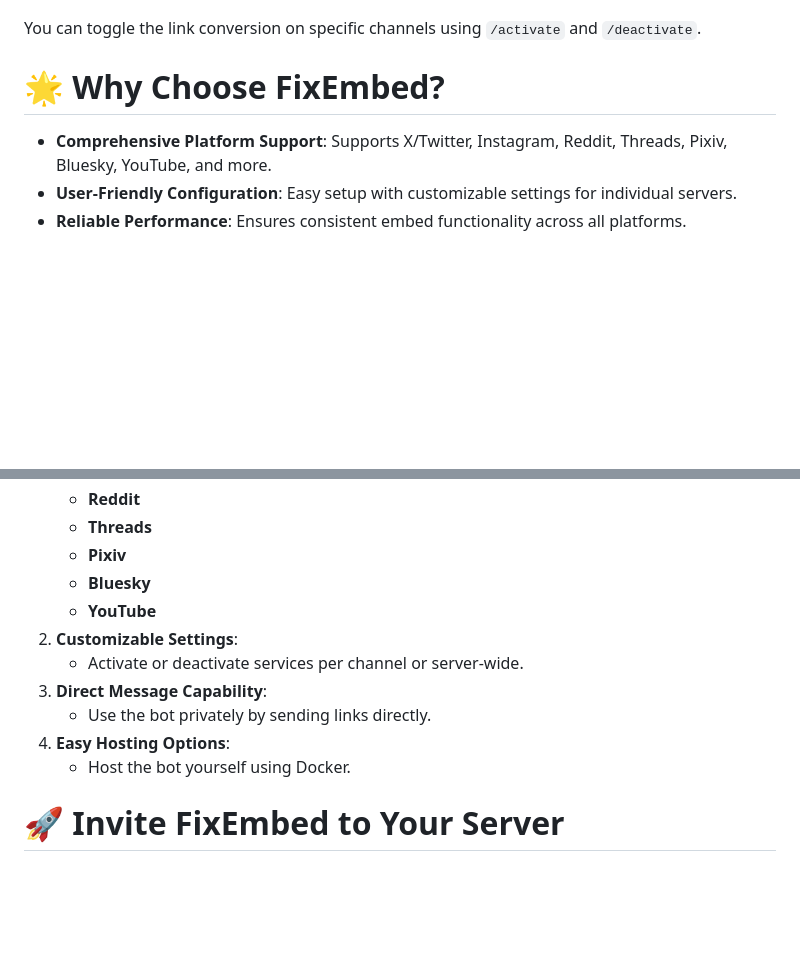
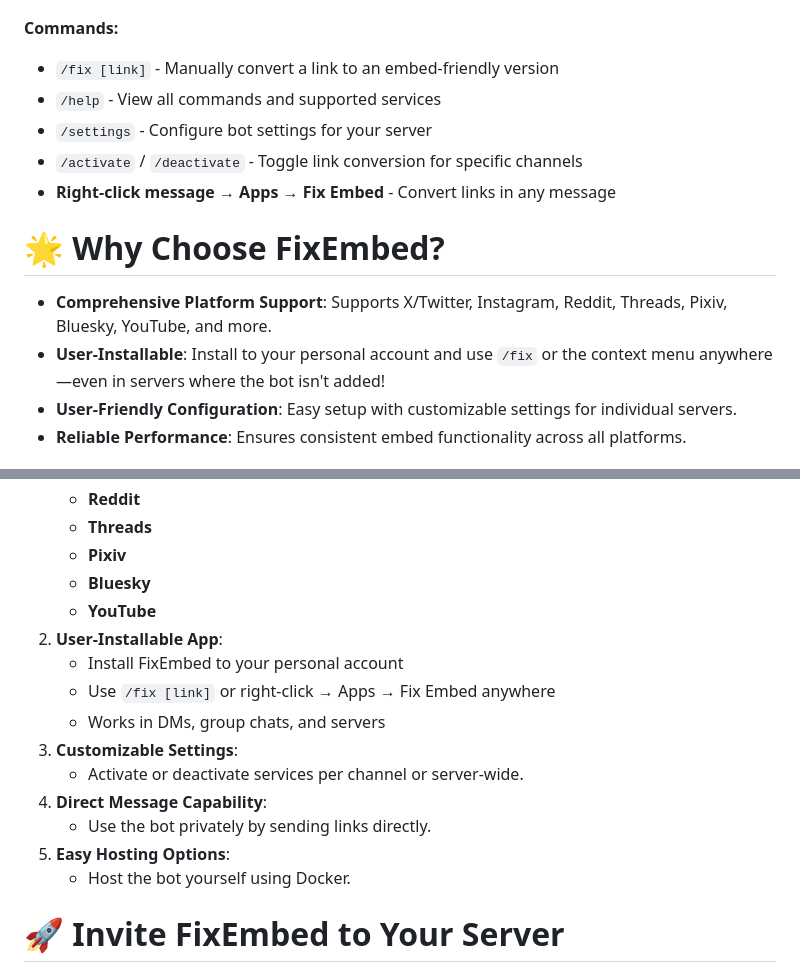
Before and after one commit to kenhendricks00/FixEmbed, a Markdown page: README.md, 2 parts joined by grey strips. Rendered like a GitHub page; blank space fills up the shorter version.

Commit message:
Enhance README with commands and features
Added detailed command list and features for FixEmbed.

```diff
--- a/README.md
+++ b/README.md
@@ -17,10 +17,17 @@ Send a message containing a <code>X/Twitter</code>, <code>Instagram</code>, <cod
 <p align="center">
 <img src="https://raw.githubusercontent.com/kenhendricks00/FixEmbed/main/assets/header.png">
 </p>
-You can toggle the link conversion on specific channels using <code>/activate</code> and <code>/deactivate</code>.
+
+**Commands:**
+- `/fix [link]` - Manually convert a link to an embed-friendly version
+- `/help` - View all commands and supported services
+- `/settings` - Configure bot settings for your server
+- `/activate` / `/deactivate` - Toggle link conversion for specific channels
+- **Right-click message → Apps → Fix Embed** - Convert links in any message
 
 # 🌟 Why Choose FixEmbed?
 - **Comprehensive Platform Support**: Supports X/Twitter, Instagram, Reddit, Threads, Pixiv, Bluesky, YouTube, and more.
+- **User-Installable**: Install to your personal account and use `/fix` or the context menu anywhere—even in servers where the bot isn't added!
 - **User-Friendly Configuration**: Easy setup with customizable settings for individual servers.
 - **Reliable Performance**: Ensures consistent embed functionality across all platforms.
 
@@ -33,11 +40,15 @@ You can toggle the link conversion on specific channels using <code>/activate</c
     - **Pixiv**
     - **Bluesky**
     - **YouTube**
-2. **Customizable Settings**:
+2. **User-Installable App**:
+    - Install FixEmbed to your personal account
+    - Use `/fix [link]` or right-click → Apps → Fix Embed anywhere
+    - Works in DMs, group chats, and servers
+3. **Customizable Settings**:
     - Activate or deactivate services per channel or server-wide.
-3. **Direct Message Capability**:
+4. **Direct Message Capability**:
     - Use the bot privately by sending links directly.
-4. **Easy Hosting Options**:
+5. **Easy Hosting Options**:
     - Host the bot yourself using Docker.
 
 # 🚀 Invite FixEmbed to Your Server
```
